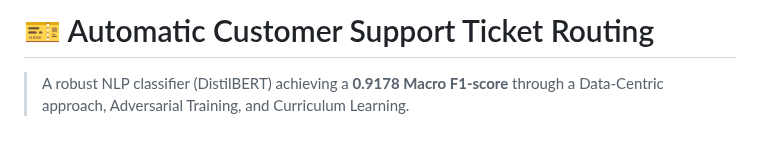
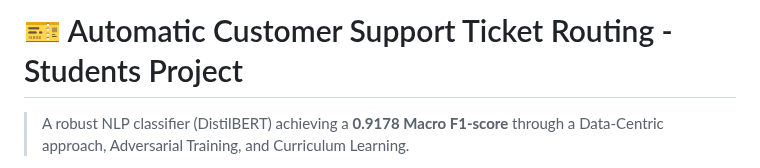
Before and after one commit to ANTSKYYY/ticket-classifier, a Markdown page: README.md, the part around the change. GitHub-like rendering; blank space fills up the shorter version.

Commit message:
Update project title in README.md

```diff
--- a/README.md
+++ b/README.md
@@ -1,4 +1,4 @@
-# 🎫 Automatic Customer Support Ticket Routing
+# 🎫 Automatic Customer Support Ticket Routing - Students Project
 > A robust NLP classifier (DistilBERT) achieving a **0.9178 Macro F1-score** through a Data-Centric approach, Adversarial Training, and Curriculum Learning.
 
 🚀 **Test our model live:** [Interactive Web Application (XAI)](https://antskyyy.github.io/ticket-classifier/)
```
